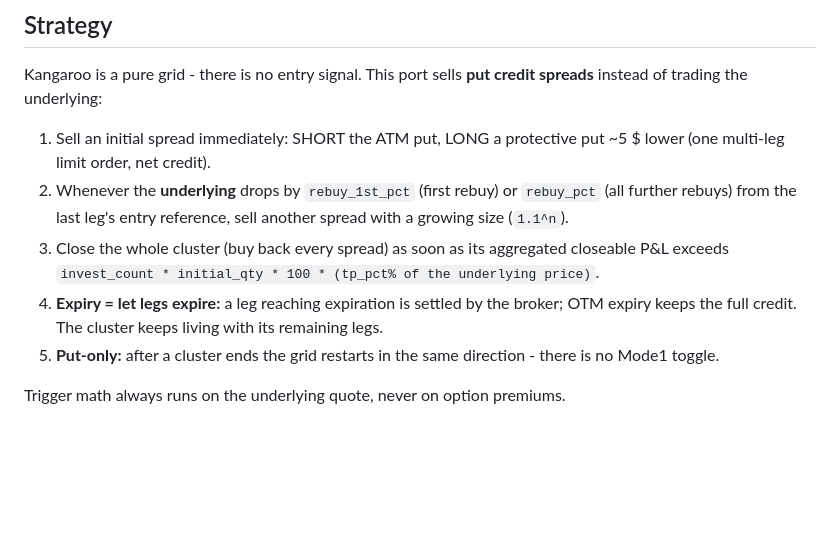
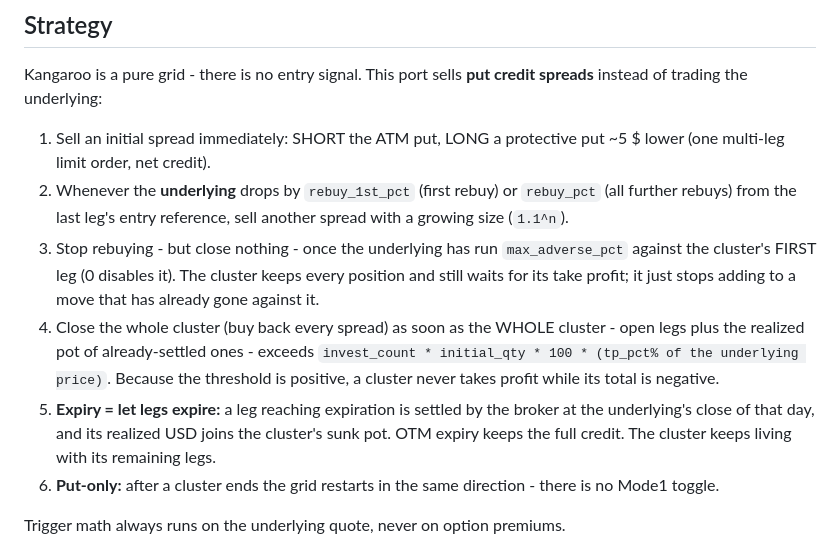
Before and after one commit to Hanky27/KangarooOptions, a Markdown page: README.md, the part around the change. GitHub-like rendering; blank space fills up the shorter version.

Commit message:
README: document the rebuy stop and the whole-cluster take profit
Co-Authored-By: Claude Fable 5 <noreply@anthropic.com>

```diff
--- a/README.md
+++ b/README.md
@@ -38,13 +38,20 @@ Kangaroo is a pure grid - there is no entry signal. This port sells
 2. Whenever the **underlying** drops by `rebuy_1st_pct` (first rebuy) or
    `rebuy_pct` (all further rebuys) from the last leg's entry reference,
    sell another spread with a growing size (`1.1^n`).
-3. Close the whole cluster (buy back every spread) as soon as its
-   aggregated closeable P&L exceeds
-   `invest_count * initial_qty * 100 * (tp_pct% of the underlying price)`.
-4. **Expiry = let legs expire:** a leg reaching expiration is settled by
-   the broker; OTM expiry keeps the full credit. The cluster keeps living
-   with its remaining legs.
-5. **Put-only:** after a cluster ends the grid restarts in the same
+3. Stop rebuying - but close nothing - once the underlying has run
+   `max_adverse_pct` against the cluster's FIRST leg (0 disables it). The
+   cluster keeps every position and still waits for its take profit; it
+   just stops adding to a move that has already gone against it.
+4. Close the whole cluster (buy back every spread) as soon as the WHOLE
+   cluster - open legs plus the realized pot of already-settled ones -
+   exceeds `invest_count * initial_qty * 100 * (tp_pct% of the underlying
+   price)`. Because the threshold is positive, a cluster never takes
+   profit while its total is negative.
+5. **Expiry = let legs expire:** a leg reaching expiration is settled by
+   the broker at the underlying's close of that day, and its realized USD
+   joins the cluster's sunk pot. OTM expiry keeps the full credit. The
+   cluster keeps living with its remaining legs.
+6. **Put-only:** after a cluster ends the grid restarts in the same
    direction - there is no Mode1 toggle.
 
 Trigger math always runs on the underlying quote, never on option premiums.
```
